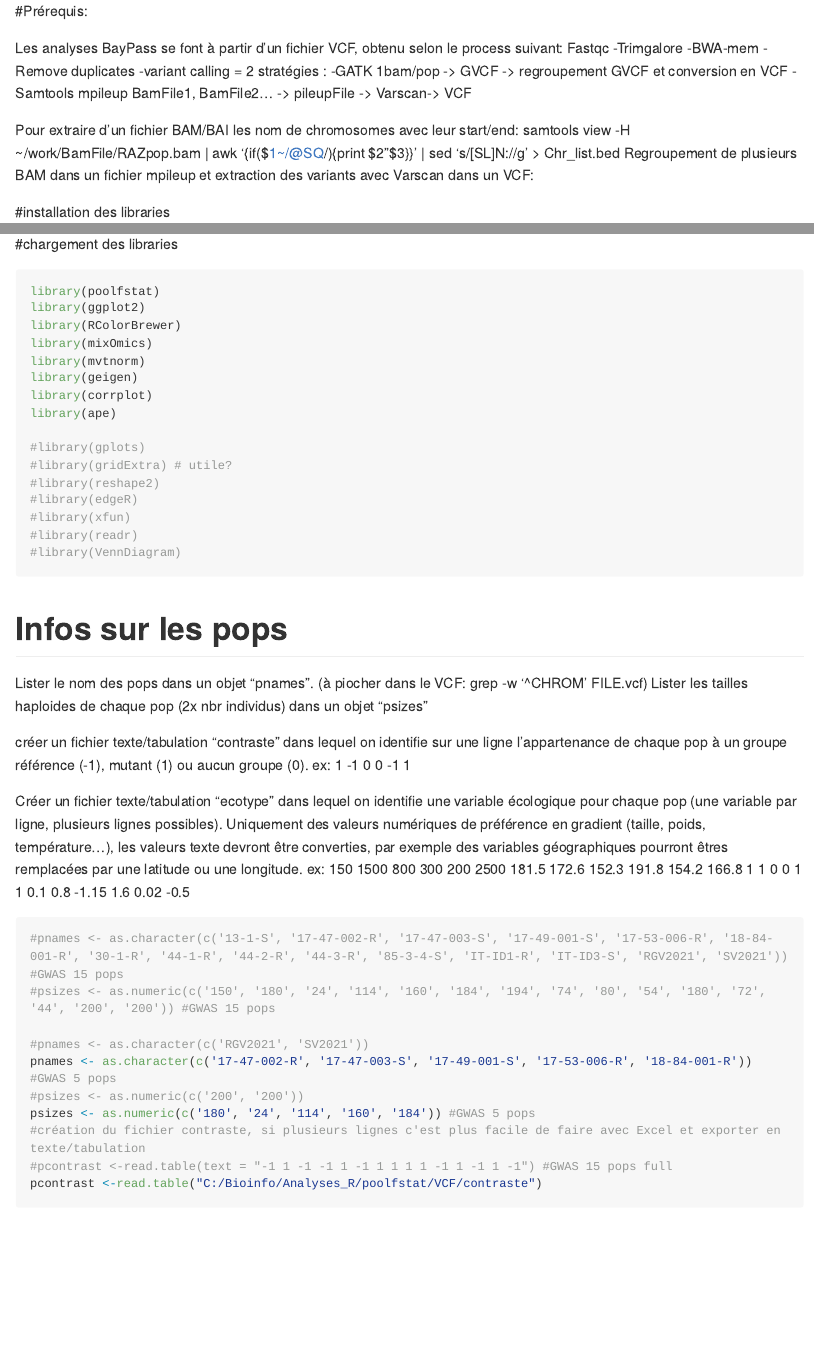
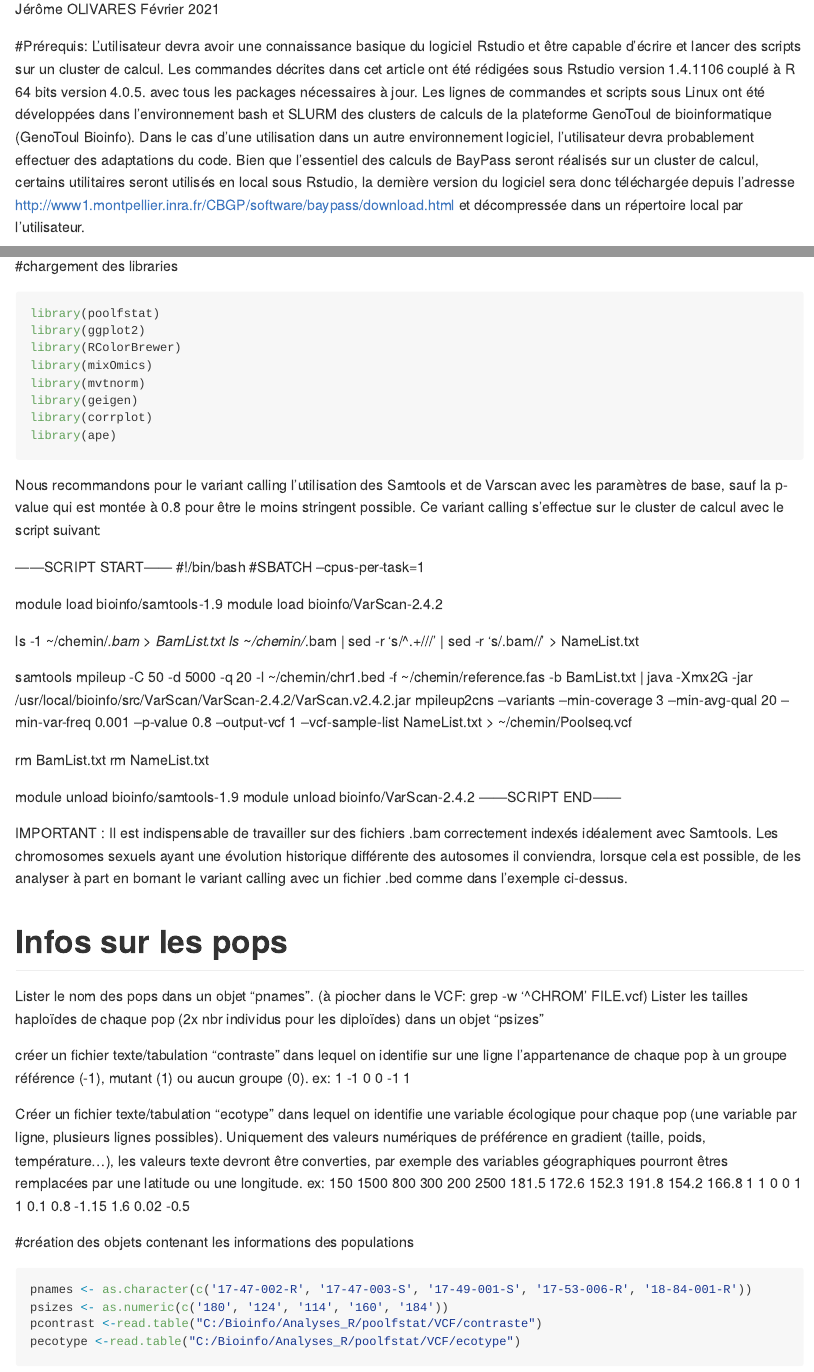
Before and after one commit to Jolivares-INRAE/BayPass_Tutorial, an R Markdown document (BayPass_Pipeline.Rmd): the page in a window 1100 px wide, from its top, and a second part further down, joined at a grey line. Rendered offline with R 4.5, knitr and Pandoc, with nearby package versions; some code elsewhere in the file could not run offline; long lines of code are wrapped.

Commit message:
modif du jour

````diff
--- a/BayPass_Pipeline.Rmd
+++ b/BayPass_Pipeline.Rmd
@@ -12,19 +12,9 @@ editor_options:
 ---
 
 #Prérequis:
-
-Les analyses BayPass se font à partir d'un fichier VCF, obtenu selon le process suivant:
-Fastqc
--Trimgalore
--BWA-mem
--Remove duplicates
--variant calling = 2 stratégies :
-    -GATK 1bam/pop -> GVCF -> regroupement GVCF et conversion en VCF
-    -Samtools mpileup BamFile1, BamFile2... -> pileupFile -> Varscan-> VCF
-
-Pour extraire d'un fichier BAM/BAI les nom de chromosomes avec leur start/end:
-samtools view -H ~/work/BamFile/RAZpop.bam | awk '{if($1~/@SQ/){print $2"\t1\t"$3}}' | sed 's/[SL]N://g' > Chr_list.bed
-Regroupement de plusieurs BAM dans un fichier mpileup et extraction des variants avec Varscan dans un VCF:
+L’utilisateur devra avoir une connaissance basique du logiciel Rstudio et être capable d’écrire et lancer des scripts sur un cluster de calcul. Les commandes décrites dans cet article ont été rédigées sous Rstudio version 1.4.1106 couplé à R 64 bits version 4.0.5. avec tous les packages nécessaires à jour.
+Les lignes de commandes et scripts sous Linux ont été développées dans l’environnement bash et SLURM des clusters de calculs de la plateforme GenoToul de bioinformatique (GenoToul Bioinfo). Dans le cas d’une utilisation dans un autre environnement logiciel, l’utilisateur devra probablement effectuer des adaptations du code.
+Bien que l’essentiel des calculs de BayPass seront réalisés sur un cluster de calcul, certains utilitaires seront utilisés en local sous Rstudio, la dernière version du logiciel sera donc téléchargée depuis l’adresse http://www1.montpellier.inra.fr/CBGP/software/baypass/download.html et décompressée dans un répertoire local par l’utilisateur.
 
 
 #installation des libraries
@@ -58,20 +40,36 @@ library(mvtnorm)
 library(geigen)
 library(corrplot)
 library(ape)
+```
+Nous recommandons pour le variant calling l’utilisation des Samtools et de Varscan avec les paramètres de base, sauf la p-value qui est montée à 0.8 pour être le moins stringent possible.
+Ce variant calling s'effectue sur le cluster de calcul avec le script suivant:
 
-#library(gplots)
-#library(gridExtra) # utile?
-#library(reshape2)
-#library(edgeR)
-#library(xfun)
-#library(readr)
-#library(VennDiagram)
-```
+------SCRIPT START------
+#!/bin/bash
+#SBATCH --cpus-per-task=1
+
+module load bioinfo/samtools-1.9
+module load bioinfo/VarScan-2.4.2
+
+ls -1 ~/chemin/*.bam > BamList.txt
+ls ~/chemin/*.bam | sed -r 's/^.+\///' | sed -r 's/.bam//' > NameList.txt
+
+samtools mpileup -C 50 -d 5000 -q 20 -l ~/chemin/chr1.bed -f ~/chemin/reference.fas  -b BamList.txt | java -Xmx2G -jar /usr/local/bioinfo/src/VarScan/VarScan-2.4.2/VarScan.v2.4.2.jar mpileup2cns --variants --min-coverage 3 --min-avg-qual 20 --min-var-freq 0.001 --p-value 0.8 --output-vcf 1 --vcf-sample-list NameList.txt > ~/chemin/Poolseq.vcf
+
+rm BamList.txt
+rm NameList.txt
+
+module unload bioinfo/samtools-1.9
+module unload bioinfo/VarScan-2.4.2
+------SCRIPT END------
+
+IMPORTANT :
+Il est indispensable de travailler sur des fichiers .bam correctement indexés idéalement avec Samtools.
+Les chromosomes sexuels ayant une évolution historique différente des autosomes il conviendra, lorsque cela est possible, de les analyser à part en bornant le variant calling avec un fichier .bed comme dans l'exemple ci-dessus.
 
 # Infos sur les pops
-
 Lister le nom des pops dans un objet "pnames". (à piocher dans le VCF: grep -w '^CHROM' FILE.vcf)
-Lister les tailles haploides de chaque pop (2x nbr individus) dans un objet "psizes"
+Lister les tailles haploïdes de chaque pop (2x nbr individus pour les diploïdes) dans un objet "psizes"
 
 créer un fichier texte/tabulation "contraste" dans lequel on identifie sur une ligne l'appartenance de chaque pop à un groupe référence (-1), mutant (1) ou aucun groupe (0).
 ex:
@@ -85,20 +83,11 @@ ex:
 1 1 0 0 1 1
 0.1 0.8 -1.15 1.6 0.02 -0.5
 
-
+#création des objets contenant les informations des populations
 ```{r Info-pops}
-#pnames <- as.character(c('13-1-S', '17-47-002-R', '17-47-003-S', '17-49-001-S', '17-53-006-R', '18-84-001-R', '30-1-R', '44-1-R', '44-2-R', '44-3-R', '85-3-4-S', 'IT-ID1-R', 'IT-ID3-S', 'RGV2021', 'SV2021')) #GWAS 15 pops
-#psizes <- as.numeric(c('150', '180', '24', '114', '160', '184', '194', '74', '80', '54', '180', '72', '44', '200', '200')) #GWAS 15 pops
-
-#pnames <- as.character(c('RGV2021', 'SV2021'))
-pnames <- as.character(c('17-47-002-R', '17-47-003-S', '17-49-001-S', '17-53-006-R', '18-84-001-R')) #GWAS 5 pops
-#psizes <- as.numeric(c('200', '200'))
-psizes <- as.numeric(c('180', '24', '114', '160', '184')) #GWAS 5 pops
-#création du fichier contraste, si plusieurs lignes c'est plus facile de faire avec Excel et exporter en texte/tabulation
-#pcontrast <-read.table(text = "-1 1 -1 -1 1 -1 1 1 1 1 -1 1 -1 1 -1") #GWAS 15 pops full
+pnames <- as.character(c('17-47-002-R', '17-47-003-S', '17-49-001-S', '17-53-006-R', '18-84-001-R')) psizes <- as.numeric(c('180', '124', '114', '160', '184'))
 pcontrast <-read.table("C:/Bioinfo/Analyses_R/poolfstat/VCF/contraste")
 pecotype <-read.table("C:/Bioinfo/Analyses_R/poolfstat/VCF/ecotype")
-
 ```
 #conversion du fichier VCF en objet pooldata
 
````
Also changed, not shown: BayPass_Pipeline.Rmd (8 more changed lines).
